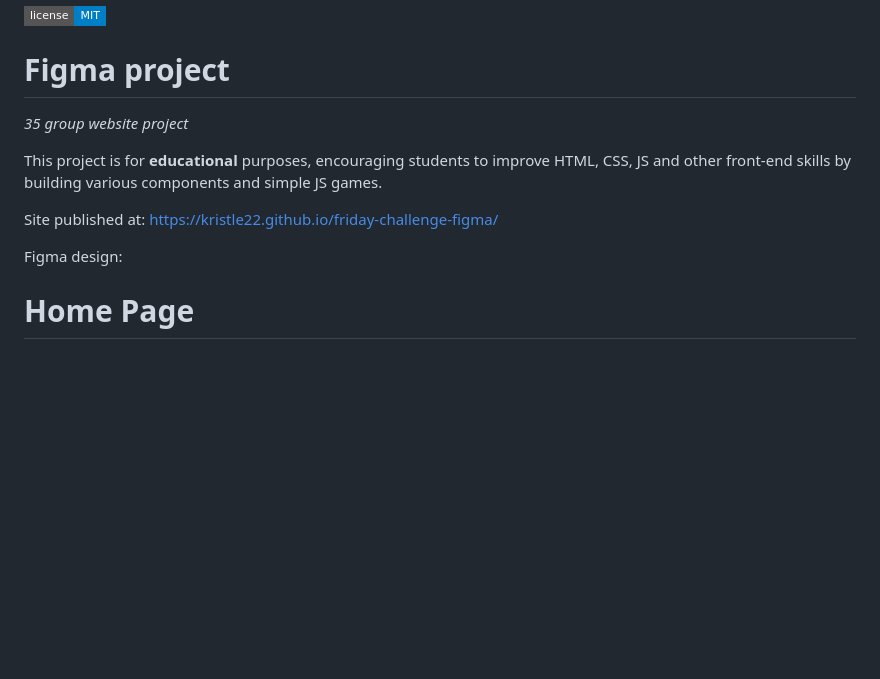
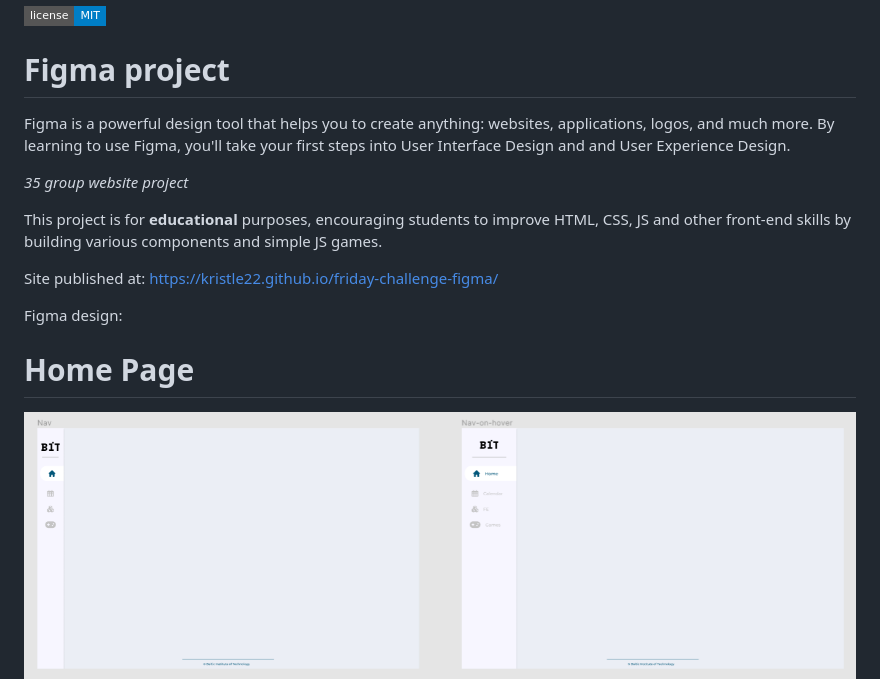
Before and after one commit to Kristle22/friday-challenge-figma, a Markdown page: README.md, the part around the change. Rendered like a GitHub page; pictures changed too: img/figma_layout.png (added); badges without logos; blank space fills up the shorter version.

Commit message:
Readmea improving

```diff
--- a/README.md
+++ b/README.md
@@ -1,6 +1,8 @@
 ![LICENSE](https://img.shields.io/badge/license-MIT-blue.svg?style=flat-square)
 
 # Figma project
+
+Figma is a powerful design tool that helps you to create anything: websites, applications, logos, and much more. By learning to use Figma, you'll take your first steps into User Interface Design and and User Experience Design.
 
 _35 group website project_
 
@@ -12,6 +14,7 @@ Figma design:
 
 # Home Page
 
+![figma](./img/figma_layout.png)
 ![figma](./img/figma_home.png)
 
 # Calendar
```
